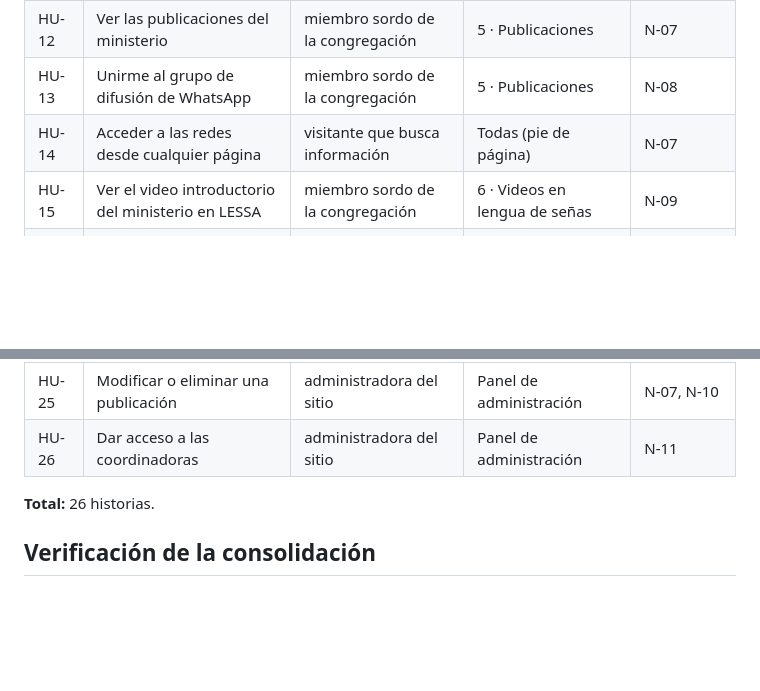
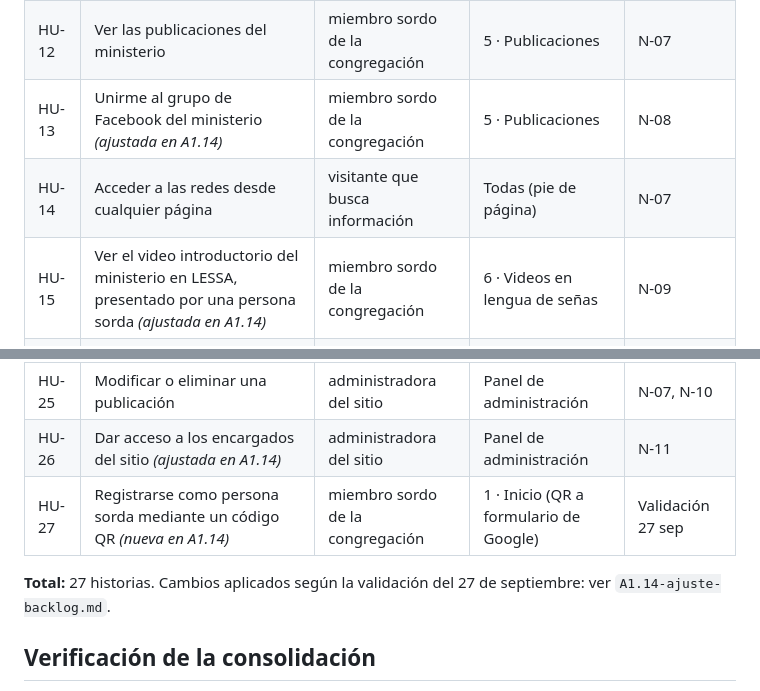
Before and after one commit to li21001/Proyecto-Pagina-Web-Ministerio-de-Sordos, a Markdown page: docs/fase1-requerimientos/A1.6-backlog.md, 2 parts joined by grey strips. Drawn GitHub-style; blank space fills up the shorter version.

Commit message:
Actualización A1.6 backlog.md

```diff
--- a/docs/fase1-requerimientos/A1.6-backlog.md
+++ b/docs/fase1-requerimientos/A1.6-backlog.md
@@ -17,9 +17,9 @@ Historias numeradas en el orden de las secciones del sitio. A partir de este doc
 | HU-10 | Ver la galería de fotos | visitante que busca información | 4 · Galería | N-06 |
 | HU-11 | Ampliar una foto | visitante que busca información | 4 · Galería | N-06 |
 | HU-12 | Ver las publicaciones del ministerio | miembro sordo de la congregación | 5 · Publicaciones | N-07 |
-| HU-13 | Unirme al grupo de difusión de WhatsApp | miembro sordo de la congregación | 5 · Publicaciones | N-08 |
+| HU-13 | Unirme al grupo de Facebook del ministerio *(ajustada en A1.14)* | miembro sordo de la congregación | 5 · Publicaciones | N-08 |
 | HU-14 | Acceder a las redes desde cualquier página | visitante que busca información | Todas (pie de página) | N-07 |
-| HU-15 | Ver el video introductorio del ministerio en LESSA | miembro sordo de la congregación | 6 · Videos en lengua de señas | N-09 |
+| HU-15 | Ver el video introductorio del ministerio en LESSA, presentado por una persona sorda *(ajustada en A1.14)* | miembro sordo de la congregación | 6 · Videos en lengua de señas | N-09 |
 | HU-16 | Ver el video en LESSA sobre cómo usar el sitio | miembro sordo de la congregación | 6 · Videos en lengua de señas | N-09 |
 | HU-17 | Iniciar sesión en el panel | administradora del sitio | Panel de administración | N-10 |
 | HU-18 | Cerrar sesión | administradora del sitio | Panel de administración | N-10 |
@@ -30,9 +30,10 @@ Historias numeradas en el orden de las secciones del sitio. A partir de este doc
 | HU-23 | Eliminar fotos de la galería | administradora del sitio | Panel de administración | N-06, N-10 |
 | HU-24 | Publicar una publicación con enlace | administradora del sitio | Panel de administración | N-07, N-10 |
 | HU-25 | Modificar o eliminar una publicación | administradora del sitio | Panel de administración | N-07, N-10 |
-| HU-26 | Dar acceso a las coordinadoras | administradora del sitio | Panel de administración | N-11 |
+| HU-26 | Dar acceso a los encargados del sitio *(ajustada en A1.14)* | administradora del sitio | Panel de administración | N-11 |
+| HU-27 | Registrarse como persona sorda mediante un código QR *(nueva en A1.14)* | miembro sordo de la congregación | 1 · Inicio (QR a formulario de Google) | Validación 27 sep |
 
-**Total:** 26 historias.
+**Total:** 27 historias. Cambios aplicados según la validación del 27 de septiembre: ver `A1.14-ajuste-backlog.md`.
 
 
 ## Verificación de la consolidación
```
